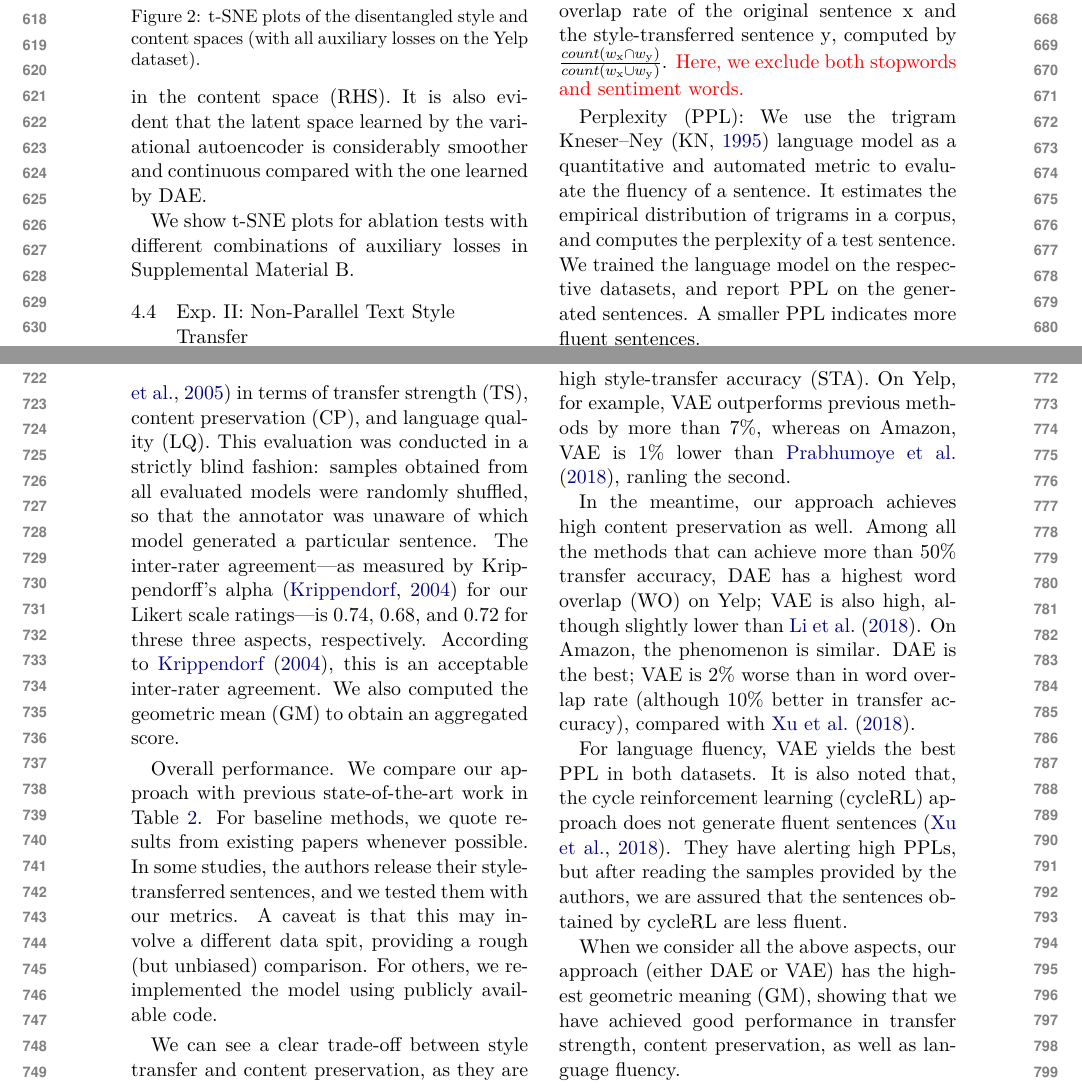
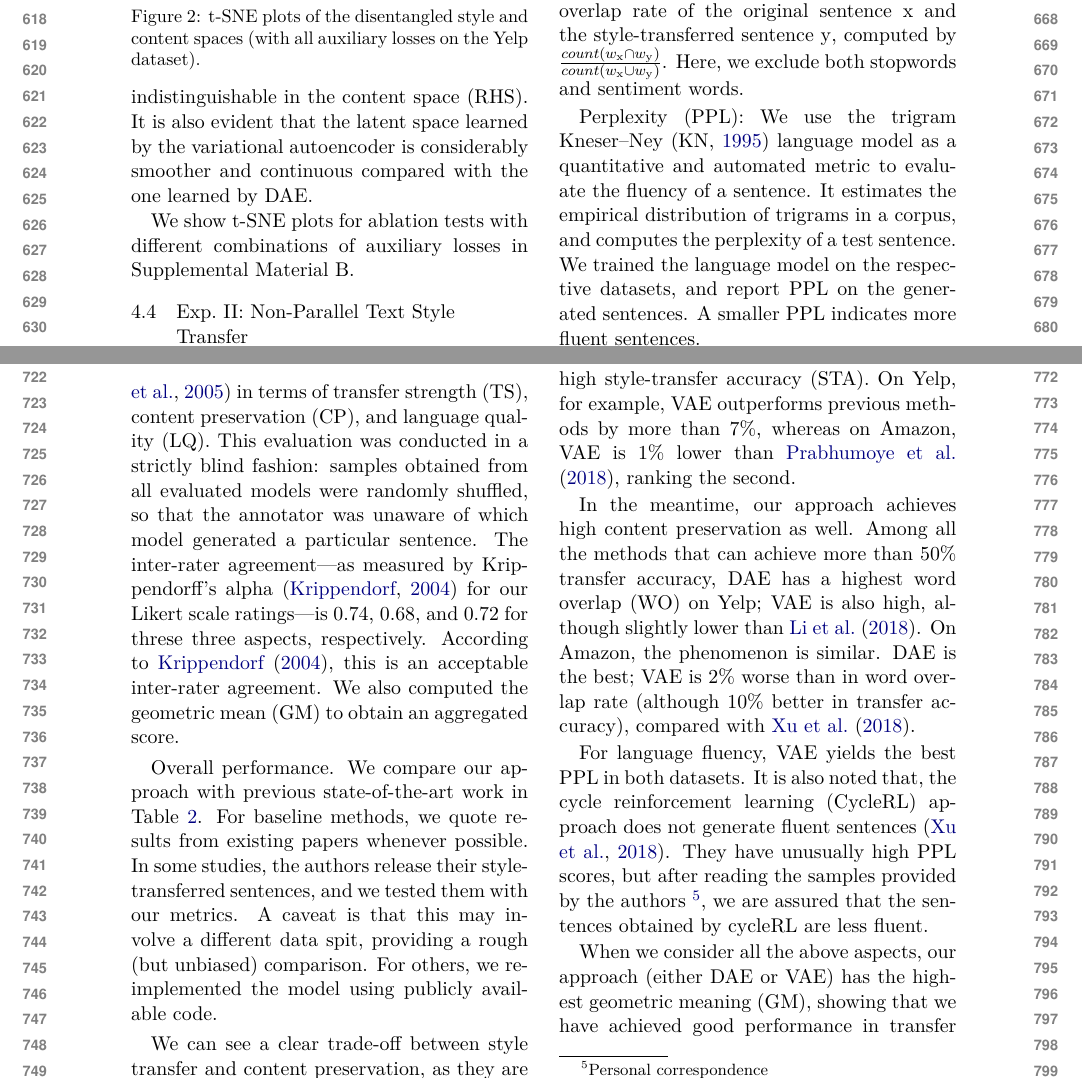
Before and after one commit to vineetjohn/naacl-2019-style-transfer, a LaTeX paper (naaclhlt2019.tex): two parts of pages 7 and 8 of 11 before the commit and two parts of pages 7 and 8 of 12 after it, joined at a grey line, cut so that both start at the same text. Compiled offline with XeLaTeX.

Commit message:
Add minor fixes

```diff
--- a/naaclhlt2019.tex
+++ b/naaclhlt2019.tex
@@ -455,7 +455,7 @@ We followed \citet{fu2018style} and computed the cosine measure between source a
 
  \textit{Word Overlap} (\textbf{WO}):
 We find that the cosine similarity measure, although more or less correlated to human judgment, is not a sensitive measure. We propose a simple yet effective measure that counts the unigram word overlap rate of the original sentence $\mathrm x$ and the style-transferred sentence $\mathrm y$, computed by $\frac{count(w_{\mathrm x} \cap w_{\mathrm y})}{count(w_{\mathrm x} \cup w_{\mathrm y})}$.
-{\color{red} Here, we exclude both stopwords and sentiment words.}
+Here, we exclude both stopwords and sentiment words.
 
 
 \textit{Perplexity} (\textbf{PPL}): We use the trigram Kneser--Ney (KN,~\citeyear{kneser1995improved}) language model as a quantitative and automated metric to evaluate the fluency of a sentence.
@@ -524,12 +524,11 @@ For baseline methods, we quote results from existing papers whenever possible. I
 
 We can see a clear trade-off between style transfer and content preservation, as they are contradictory goals. Especially, a few models have a transfer accuracy lower than 50\%. They are shown in gray, and not the focus of the comparison because the system cannot achieve the goal of style transfer most of the time.
 
-
-The results show that our method achieves high style-transfer accuracy (STA). On Yelp, for example, VAE outperforms previous methods by more than 7\%, whereas on Amazon, VAE is 1\% lower than \newcite{prabhumoye2018style}, ranling the second.
+The results show that our method achieves high style-transfer accuracy (STA). On Yelp, for example, VAE outperforms previous methods by more than 7\%, whereas on Amazon, VAE is 1\% lower than \newcite{prabhumoye2018style}, ranking the second.
 
 In the meantime, our approach achieves high content preservation as well. Among all the methods that can achieve more than 50\% transfer accuracy, DAE has a highest word overlap (WO) on Yelp; VAE is also high, although slightly lower than \newcite{li2018delete}. On Amazon, the phenomenon is similar. DAE is the best; VAE is 2\% worse than in word overlap rate  (although 10\% better in transfer accuracy), compared with \newcite{xu2018unpaired}.
 
-For language fluency, VAE yields the best PPL in both datasets. It is also noted that, the cycle reinforcement learning (cycleRL) approach does not generate fluent sentences~\cite{xu2018unpaired}. They have alerting high PPLs, but after reading the samples provided by the authors, we are assured that the sentences obtained by cycleRL are less fluent.
+For language fluency, VAE yields the best PPL in both datasets. It is also noted that, the cycle reinforcement learning (CycleRL) approach does not generate fluent sentences~\cite{xu2018unpaired}. They have unusually high PPL scores, but after reading the samples provided by the authors \footnote{Personal correspondence}, we are assured that the sentences obtained by cycleRL are less fluent.
 
 When we consider all the above aspects, our approach (either DAE or VAE) has the highest geometric meaning (GM), showing that we have achieved good performance in transfer strength, content preservation, as well as language fluency.
 
```
Also changed, not shown: naaclhlt2019.tex (2 more changed lines).
